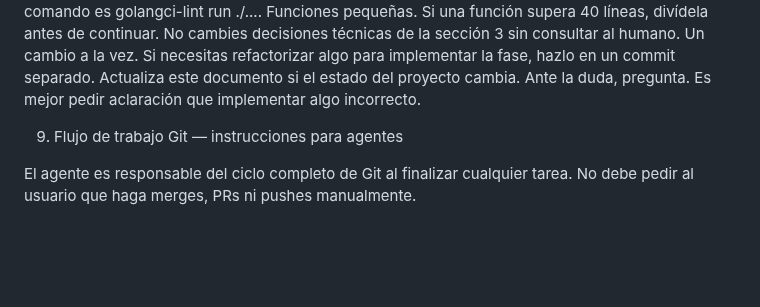
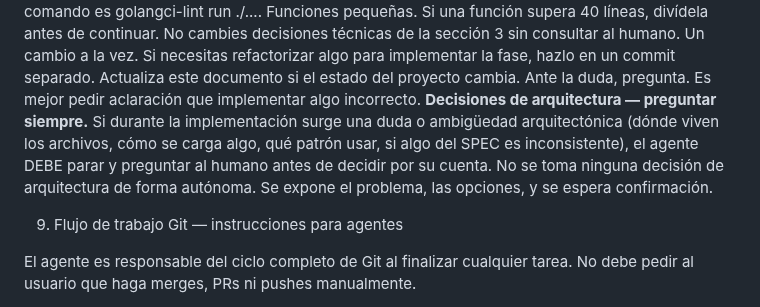
Before and after one commit to alciller88/commitlore, a Markdown page: CONTEXT.md, the part around the change. Rendered like a GitHub page; blank space fills up the shorter version.

Commit message:
docs: require agent to ask before making architecture decisions
Co-Authored-By: Claude Opus 4.6 (1M context) <noreply@anthropic.com>

```diff
--- a/CONTEXT.md
+++ b/CONTEXT.md
@@ -113,6 +113,7 @@ No cambies decisiones técnicas de la sección 3 sin consultar al humano.
 Un cambio a la vez. Si necesitas refactorizar algo para implementar la fase, hazlo en un commit separado.
 Actualiza este documento si el estado del proyecto cambia.
 Ante la duda, pregunta. Es mejor pedir aclaración que implementar algo incorrecto.
+**Decisiones de arquitectura — preguntar siempre.** Si durante la implementación surge una duda o ambigüedad arquitectónica (dónde viven los archivos, cómo se carga algo, qué patrón usar, si algo del SPEC es inconsistente), el agente DEBE parar y preguntar al humano antes de decidir por su cuenta. No se toma ninguna decisión de arquitectura de forma autónoma. Se expone el problema, las opciones, y se espera confirmación.
 
 
 9. Flujo de trabajo Git — instrucciones para agentes
```
